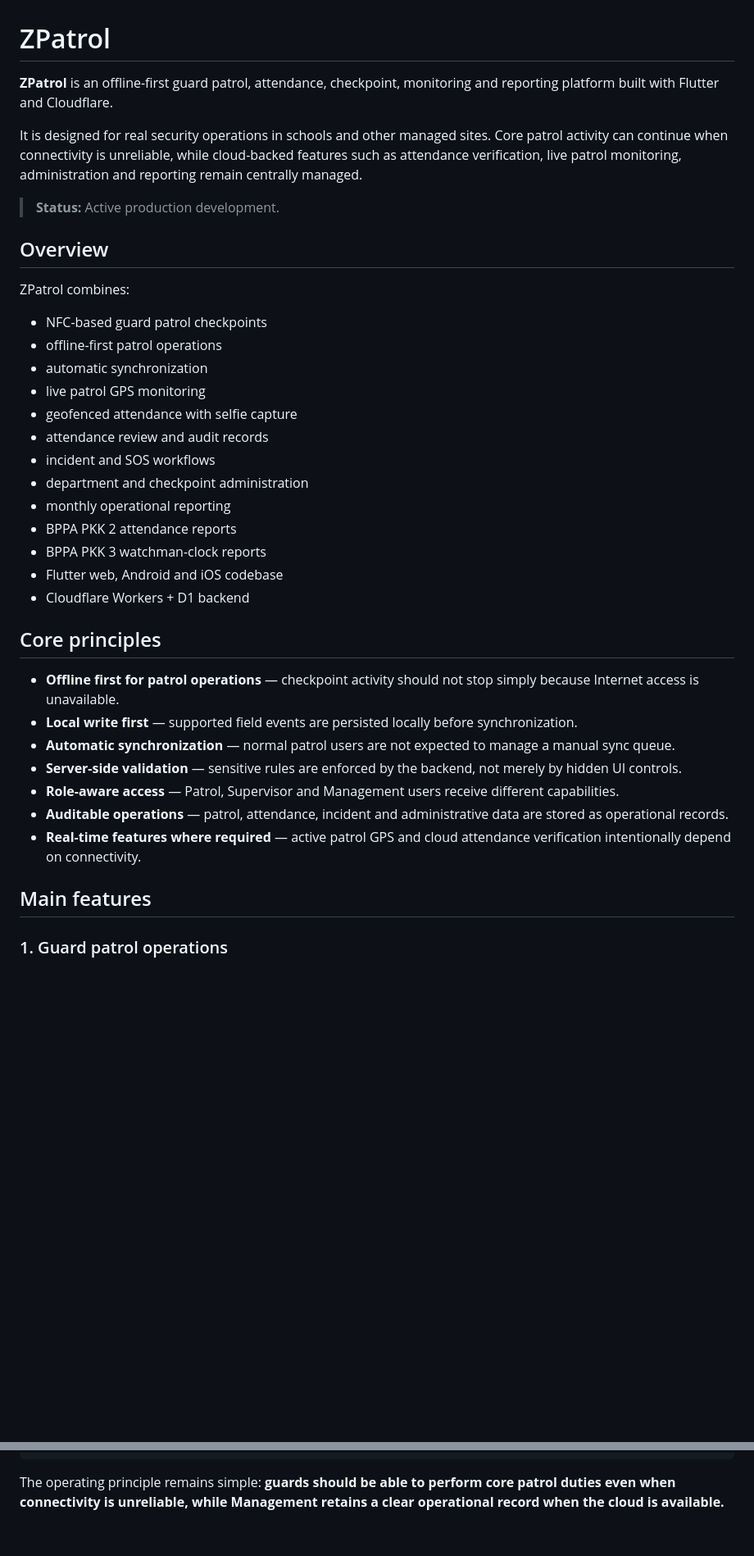
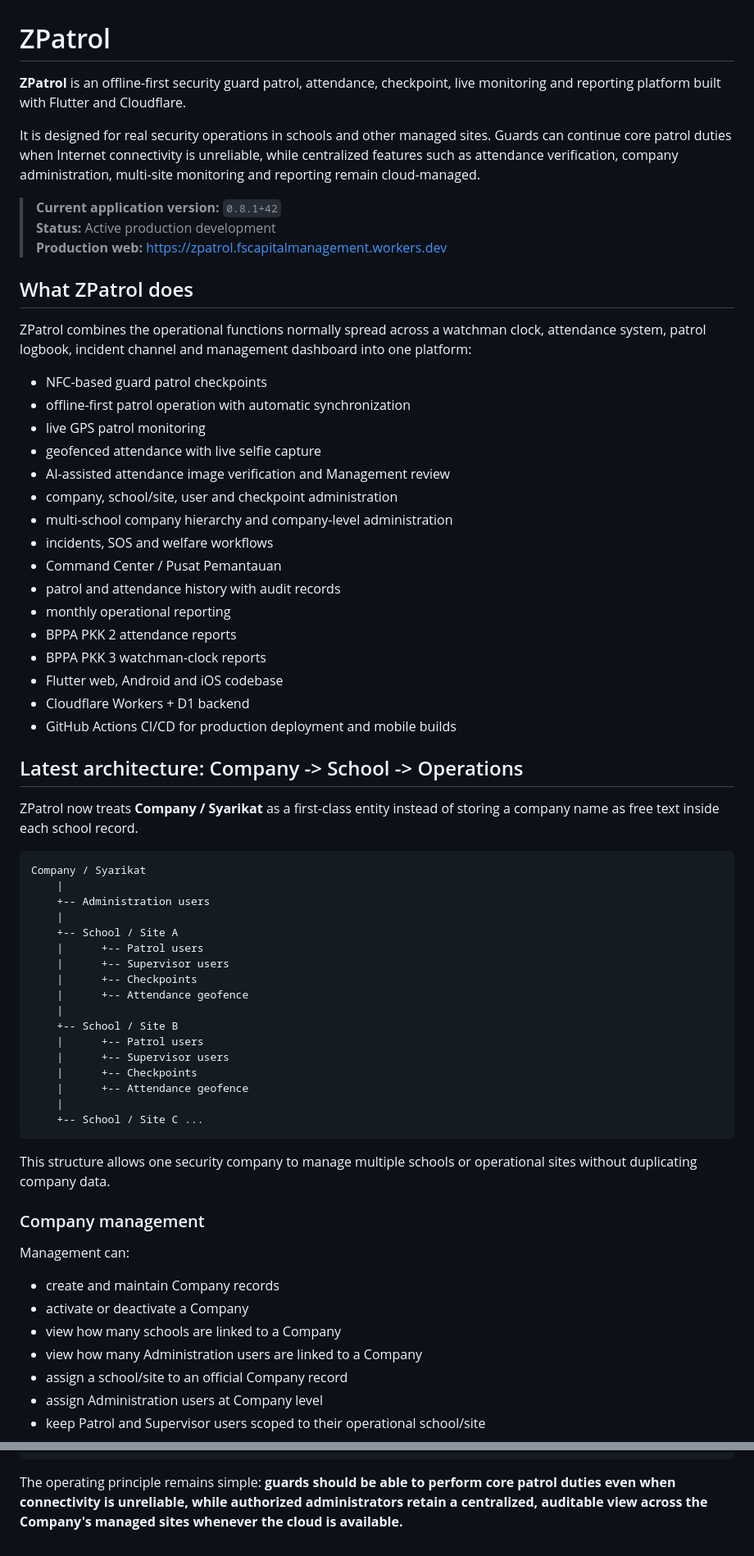
Before and after one commit to farshoffs/rimbakawal, a Markdown page: README.md, 2 parts joined by grey strips. Shown at 82% size. Rendered like a GitHub page; blank space fills up the shorter version.

Commit message:
Update README for ZPatrol 0.8.1 multi-school company features

````diff
--- a/README.md
+++ b/README.md
@@ -1,39 +1,69 @@
 # ZPatrol
 
-**ZPatrol** is an offline-first guard patrol, attendance, checkpoint, monitoring and reporting platform built with Flutter and Cloudflare.
+**ZPatrol** is an offline-first security guard patrol, attendance, checkpoint, live monitoring and reporting platform built with Flutter and Cloudflare.
 
-It is designed for real security operations in schools and other managed sites. Core patrol activity can continue when connectivity is unreliable, while cloud-backed features such as attendance verification, live patrol monitoring, administration and reporting remain centrally managed.
+It is designed for real security operations in schools and other managed sites. Guards can continue core patrol duties when Internet connectivity is unreliable, while centralized features such as attendance verification, company administration, multi-site monitoring and reporting remain cloud-managed.
 
-> **Status:** Active production development.
+> **Current application version:** `0.8.1+42`
+> **Status:** Active production development
+> **Production web:** https://zpatrol.fscapitalmanagement.workers.dev
 
-## Overview
+## What ZPatrol does
 
-ZPatrol combines:
+ZPatrol combines the operational functions normally spread across a watchman clock, attendance system, patrol logbook, incident channel and management dashboard into one platform:
 
 - NFC-based guard patrol checkpoints
-- offline-first patrol operations
-- automatic synchronization
-- live patrol GPS monitoring
-- geofenced attendance with selfie capture
-- attendance review and audit records
-- incident and SOS workflows
-- department and checkpoint administration
+- offline-first patrol operation with automatic synchronization
+- live GPS patrol monitoring
+- geofenced attendance with live selfie capture
+- AI-assisted attendance image verification and Management review
+- company, school/site, user and checkpoint administration
+- multi-school company hierarchy and company-level administration
+- incidents, SOS and welfare workflows
+- Command Center / Pusat Pemantauan
+- patrol and attendance history with audit records
 - monthly operational reporting
 - BPPA PKK 2 attendance reports
 - BPPA PKK 3 watchman-clock reports
 - Flutter web, Android and iOS codebase
 - Cloudflare Workers + D1 backend
+- GitHub Actions CI/CD for production deployment and mobile builds
 
-## Core principles
+## Latest architecture: Company -> School -> Operations
 
-- **Offline first for patrol operations** — checkpoint activity should not stop simply because Internet access is unavailable.
-- **Local write first** — supported field events are persisted locally before synchronization.
-- **Automatic synchronization** — normal patrol users are not expected to manage a manual sync queue.
-- **Server-side validation** — sensitive rules are enforced by the backend, not merely by hidden UI controls.
-- **Role-aware access** — Patrol, Supervisor and Management users receive different capabilities.
-- **Auditable operations** — patrol, attendance, incident and administrative data are stored as operational records.
-- **Real-time features where required** — active patrol GPS and cloud attendance verification intentionally depend on connectivity.
+ZPatrol now treats **Company / Syarikat** as a first-class entity instead of storing a company name as free text inside each school record.
 
-## Main features
+```text
+Company / Syarikat
+    |
+    +-- Administration users
+    |
+    +-- School / Site A
+    |      +-- Patrol users
+    |      +-- Supervisor users
+    |      +-- Checkpoints
+    |      +-- Attendance geofence
+    |
+    +-- School / Site B
+    |      +-- Patrol users
+    |      +-- Supervisor users
+    |      +-- Checkpoints
+    |      +-- Attendance geofence
+    |
+    +-- School / Site C ...
+```
 
-### 1. Guard patrol operations
+This structure allows one security company to manage multiple schools or operational sites without duplicating company data.
+
+### Company management
+
+Management can:
+
+- create and maintain Company records
+- activate or deactivate a Company
+- view how many schools are linked to a Company
+- view how many Administration users are linked to a Company
+- assign a school/site to an official Company record
+- assign Administration users at Company level
+- keep Patrol and Supervisor users scoped to their operational school/site
+
@@ -600,4 +655,4 @@ Management Command Center
 Monthly BPPA reporting
 ```
 
-The operating principle remains simple: **guards should be able to perform core patrol duties even when connectivity is unreliable, while Management retains a clear operational record when the cloud is available.**
+The operating principle remains simple: **guards should be able to perform core patrol duties even when connectivity is unreliable, while authorized administrators retain a centralized, auditable view across the Company's managed sites whenever the cloud is available.**
````
Also changed, not shown: other parts of README.md (+113 -88 lines).
